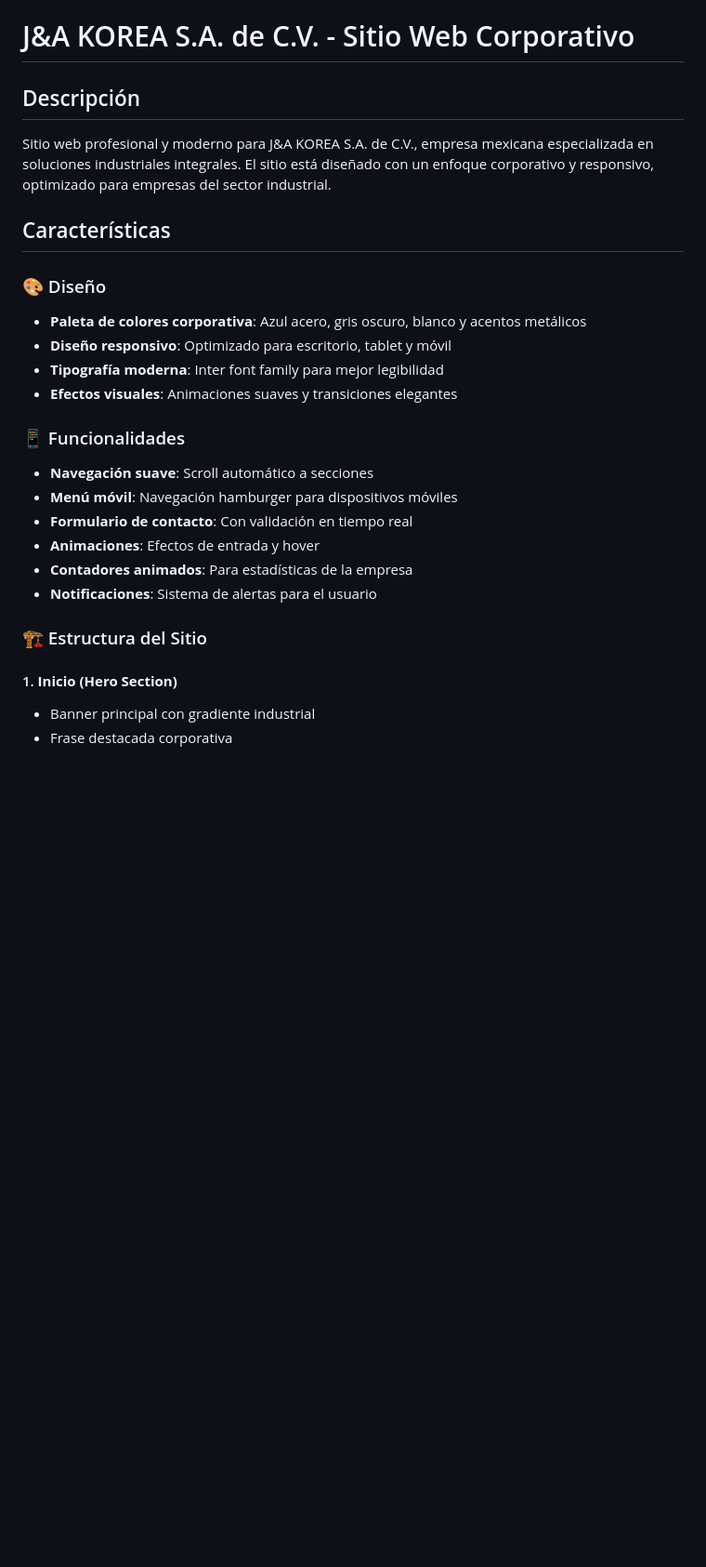
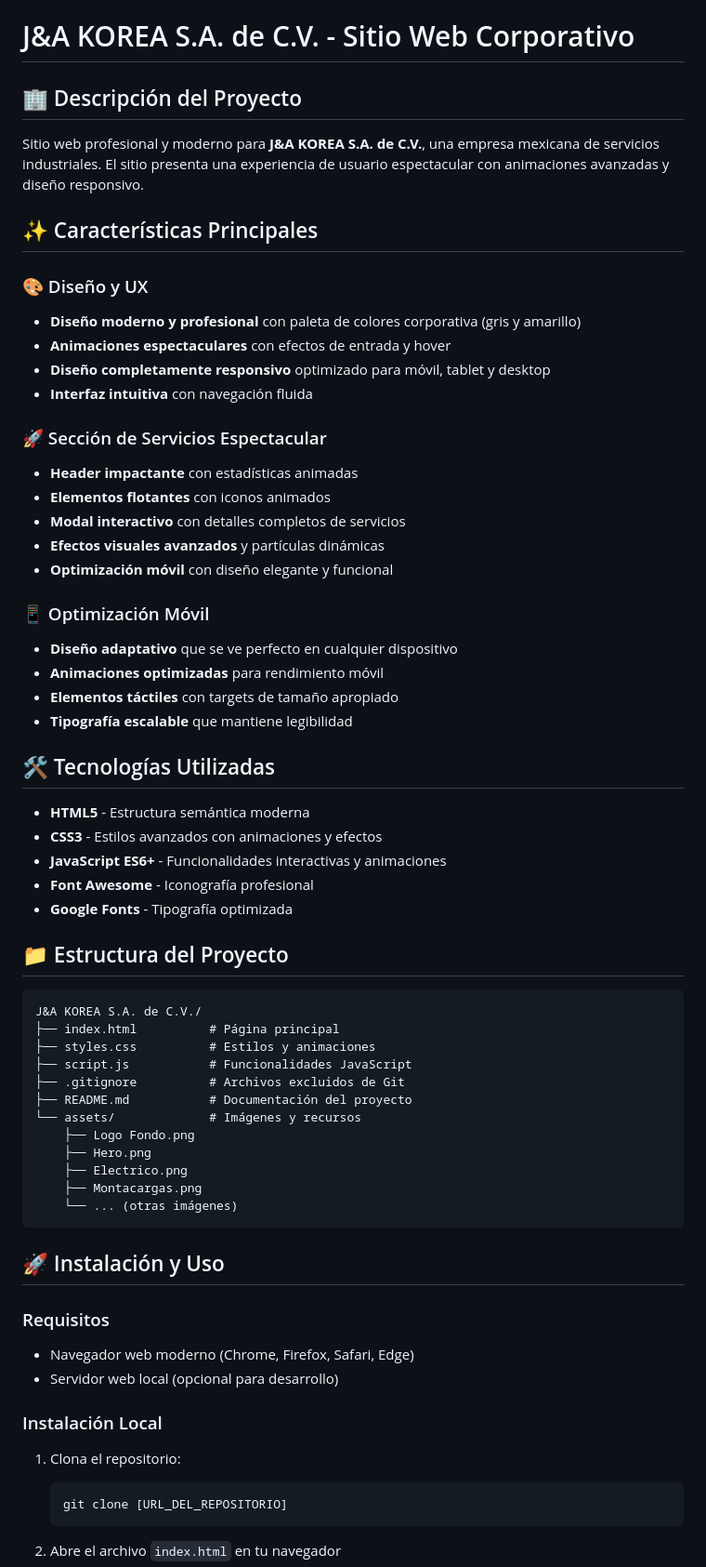
Before and after one commit to NFTSkull/ja-korea-website, a Markdown page: README.md, the part around one of its changes. Shown at 93% size. Rendered like a GitHub page; blank space fills up the shorter version.

Commit message:
Add comprehensive README documentation

````diff
--- a/README.md
+++ b/README.md
@@ -1,27 +1,66 @@
 # J&A KOREA S.A. de C.V. - Sitio Web Corporativo
 
-## Descripción
+## 🏢 Descripción del Proyecto
 
-Sitio web profesional y moderno para J&A KOREA S.A. de C.V., empresa mexicana especializada en soluciones industriales integrales. El sitio está diseñado con un enfoque corporativo y responsivo, optimizado para empresas del sector industrial.
+Sitio web profesional y moderno para **J&A KOREA S.A. de C.V.**, una empresa mexicana de servicios industriales. El sitio presenta una experiencia de usuario espectacular con animaciones avanzadas y diseño responsivo.
 
-## Características
+## ✨ Características Principales
 
-### 🎨 Diseño
-- **Paleta de colores corporativa**: Azul acero, gris oscuro, blanco y acentos metálicos
-- **Diseño responsivo**: Optimizado para escritorio, tablet y móvil
-- **Tipografía moderna**: Inter font family para mejor legibilidad
-- **Efectos visuales**: Animaciones suaves y transiciones elegantes
+### 🎨 Diseño y UX
+- **Diseño moderno y profesional** con paleta de colores corporativa (gris y amarillo)
+- **Animaciones espectaculares** con efectos de entrada y hover
+- **Diseño completamente responsivo** optimizado para móvil, tablet y desktop
+- **Interfaz intuitiva** con navegación fluida
 
-### 📱 Funcionalidades
-- **Navegación suave**: Scroll automático a secciones
-- **Menú móvil**: Navegación hamburger para dispositivos móviles
-- **Formulario de contacto**: Con validación en tiempo real
-- **Animaciones**: Efectos de entrada y hover
-- **Contadores animados**: Para estadísticas de la empresa
-- **Notificaciones**: Sistema de alertas para el usuario
+### 🚀 Sección de Servicios Espectacular
+- **Header impactante** con estadísticas animadas
+- **Elementos flotantes** con iconos animados
+- **Modal interactivo** con detalles completos de servicios
+- **Efectos visuales avanzados** y partículas dinámicas
+- **Optimización móvil** con diseño elegante y funcional
 
-### 🏗️ Estructura del Sitio
+### 📱 Optimización Móvil
+- **Diseño adaptativo** que se ve perfecto en cualquier dispositivo
+- **Animaciones optimizadas** para rendimiento móvil
+- **Elementos táctiles** con targets de tamaño apropiado
+- **Tipografía escalable** que mantiene legibilidad
 
-#### 1. **Inicio (Hero Section)**
-- Banner principal con gradiente industrial
-- Frase destacada corporativa
+## 🛠️ Tecnologías Utilizadas
+
+- **HTML5** - Estructura semántica moderna
+- **CSS3** - Estilos avanzados con animaciones y efectos
+- **JavaScript ES6+** - Funcionalidades interactivas y animaciones
+- **Font Awesome** - Iconografía profesional
+- **Google Fonts** - Tipografía optimizada
+
+## 📁 Estructura del Proyecto
+
+```
+J&A KOREA S.A. de C.V./
+├── index.html          # Página principal
+├── styles.css          # Estilos y animaciones
+├── script.js           # Funcionalidades JavaScript
+├── .gitignore          # Archivos excluidos de Git
+├── README.md           # Documentación del proyecto
+└── assets/             # Imágenes y recursos
+    ├── Logo Fondo.png
+    ├── Hero.png
+    ├── Electrico.png
+    ├── Montacargas.png
+    └── ... (otras imágenes)
+```
+
+## 🚀 Instalación y Uso
+
+### Requisitos
+- Navegador web moderno (Chrome, Firefox, Safari, Edge)
+- Servidor web local (opcional para desarrollo)
+
+### Instalación Local
+1. Clona el repositorio:
+   ```bash
+   git clone [URL_DEL_REPOSITORIO]
+   ```
+
+2. Abre el archivo `index.html` en tu navegador
+
````
Also changed, not shown: other parts of README.md (+75 -134 lines).
